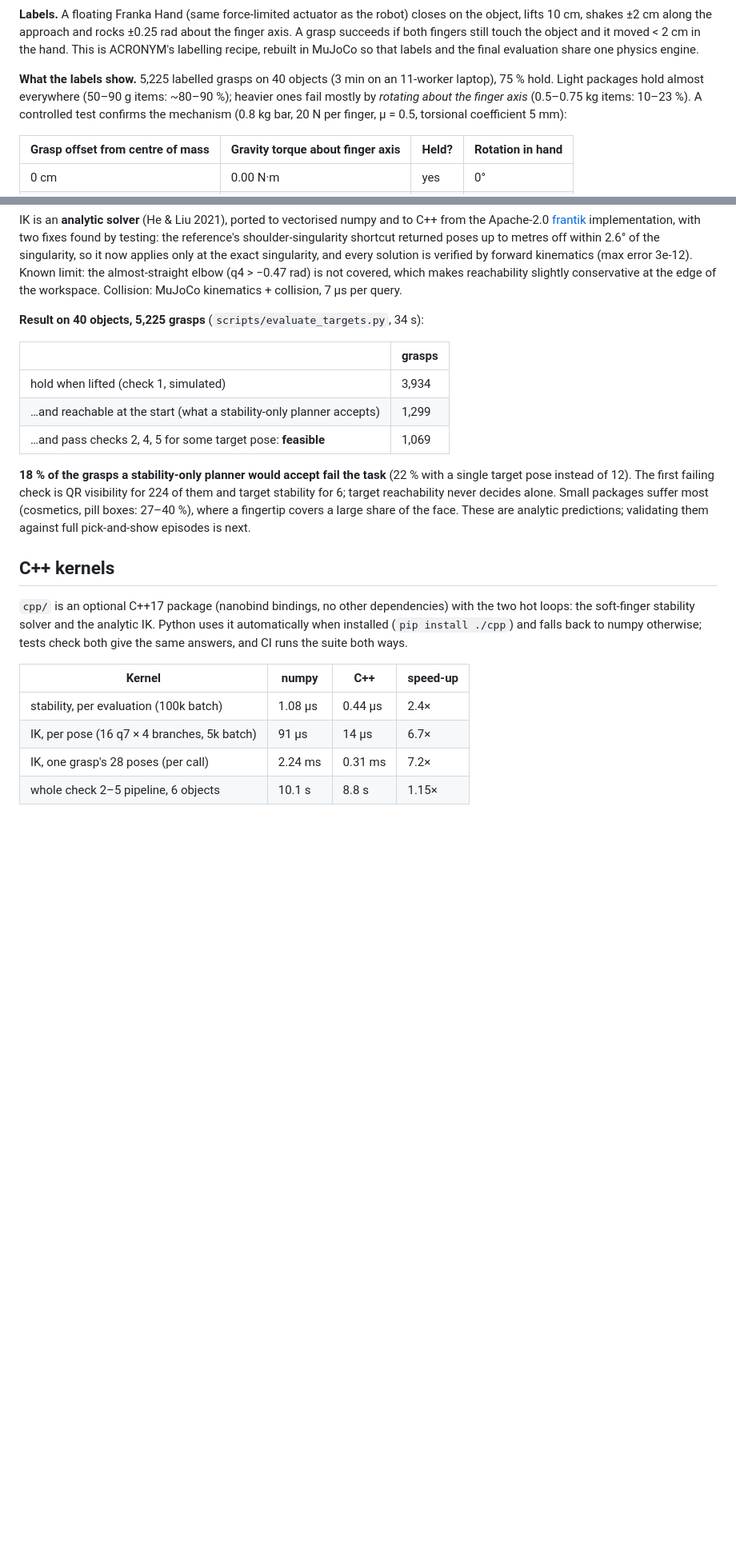
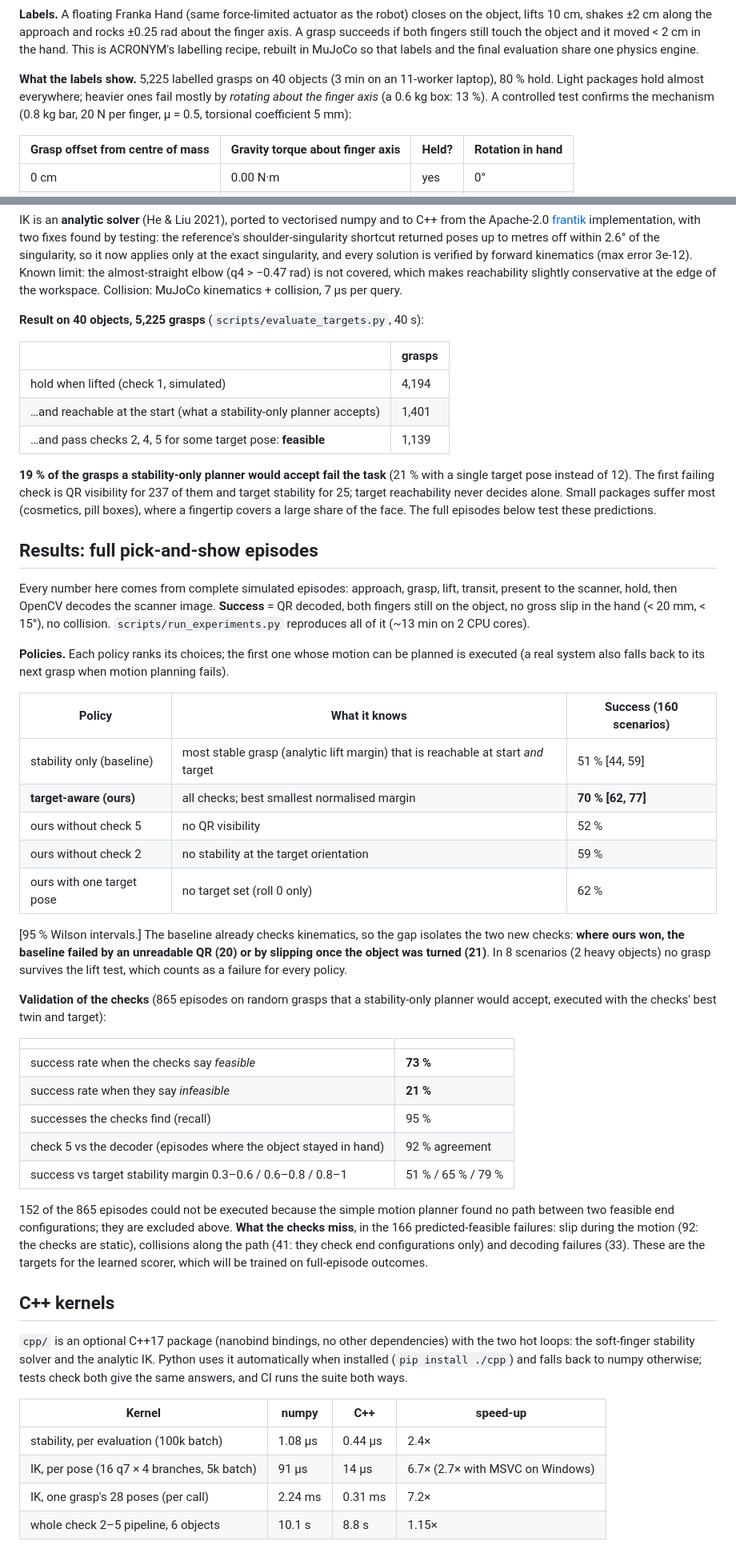
Before and after one commit to AghyadA1/grasp-to-show, a Markdown page: README.md, 2 parts joined by grey strips. Shown at 80% size. Drawn GitHub-style; blank space fills up the shorter version.

```diff
--- a/README.md
+++ b/README.md
@@ -110,8 +119,8 @@ is ACRONYM's labelling recipe, rebuilt in MuJoCo so that labels and the final ev
 one physics engine.
 
 **What the labels show.** 5,225 labelled grasps on 40 objects (3 min on an 11-worker laptop),
-75 % hold. Light packages hold almost everywhere (50–90 g items: ~80–90 %); heavier ones fail
-mostly by *rotating about the finger axis* (0.5–0.75 kg items: 10–23 %). A controlled test confirms the mechanism
+80 % hold. Light packages hold almost everywhere; heavier ones fail mostly by *rotating about the
+finger axis* (a 0.6 kg box: 13 %). A controlled test confirms the mechanism
 (0.8 kg bar, 20 N per finger, μ = 0.5, torsional coefficient 5 mm):
 
 | Grasp offset from centre of mass | Gravity torque about finger axis | Held? | Rotation in hand |
@@ -164,19 +175,59 @@ verified by forward kinematics (max error 3e-12). Known limit: the almost-straig
 (q4 > −0.47 rad) is not covered, which makes reachability slightly conservative at the edge of
 the workspace. Collision: MuJoCo kinematics + collision, 7 µs per query.
 
-**Result on 40 objects, 5,225 grasps** (`scripts/evaluate_targets.py`, 34 s):
+**Result on 40 objects, 5,225 grasps** (`scripts/evaluate_targets.py`, 40 s):
 
 | | grasps |
 |---|---|
-| hold when lifted (check 1, simulated) | 3,934 |
-| …and reachable at the start (what a stability-only planner accepts) | 1,299 |
-| …and pass checks 2, 4, 5 for some target pose: **feasible** | 1,069 |
+| hold when lifted (check 1, simulated) | 4,194 |
+| …and reachable at the start (what a stability-only planner accepts) | 1,401 |
+| …and pass checks 2, 4, 5 for some target pose: **feasible** | 1,139 |
 
-**18 % of the grasps a stability-only planner would accept fail the task** (22 % with a single
-target pose instead of 12). The first failing check is QR visibility for 224 of them and target
-stability for 6; target reachability never decides alone. Small packages suffer most (cosmetics,
-pill boxes: 27–40 %), where a fingertip covers a large share of the face. These are analytic
-predictions; validating them against full pick-and-show episodes is next.
+**19 % of the grasps a stability-only planner would accept fail the task** (21 % with a single
+target pose instead of 12). The first failing check is QR visibility for 237 of them and target
+stability for 25; target reachability never decides alone. Small packages suffer most (cosmetics,
+pill boxes), where a fingertip covers a large share of the face. The full episodes below test
+these predictions.
+
+## Results: full pick-and-show episodes
+
+Every number here comes from complete simulated episodes: approach, grasp, lift, transit, present
+to the scanner, hold, then OpenCV decodes the scanner image. **Success** = QR decoded, both
+fingers still on the object, no gross slip in the hand (< 20 mm, < 15°), no collision.
+`scripts/run_experiments.py` reproduces all of it (~13 min on 2 CPU cores).
+
+**Policies.** Each policy ranks its choices; the first one whose motion can be planned is
+executed (a real system also falls back to its next grasp when motion planning fails).
+
+| Policy | What it knows | Success (160 scenarios) |
+|---|---|---|
+| stability only (baseline) | most stable grasp (analytic lift margin) that is reachable at start *and* target | 51 % [44, 59] |
+| **target-aware (ours)** | all checks; best smallest normalised margin | **70 % [62, 77]** |
+| ours without check 5 | no QR visibility | 52 % |
+| ours without check 2 | no stability at the target orientation | 59 % |
+| ours with one target pose | no target set (roll 0 only) | 62 % |
+
+[95 % Wilson intervals.] The baseline already checks kinematics, so the gap isolates the two new
+checks: **where ours won, the baseline failed by an unreadable QR (20) or by slipping once the
+object was turned (21)**. In 8 scenarios (2 heavy objects) no grasp survives the lift test, which
+counts as a failure for every policy.
+
+**Validation of the checks** (865 episodes on random grasps that a stability-only planner would
+accept, executed with the checks' best twin and target):
+
+| | |
+|---|---|
+| success rate when the checks say *feasible* | **73 %** |
+| success rate when they say *infeasible* | **21 %** |
+| successes the checks find (recall) | 95 % |
+| check 5 vs the decoder (episodes where the object stayed in hand) | 92 % agreement |
+| success vs target stability margin 0.3–0.6 / 0.6–0.8 / 0.8–1 | 51 % / 65 % / 79 % |
+
+152 of the 865 episodes could not be executed because the simple motion planner found no path
+between two feasible end configurations; they are excluded above. **What the checks miss**, in
+the 166 predicted-feasible failures: slip during the motion (92: the checks are static),
+collisions along the path (41: they check end configurations only) and decoding failures (33).
+These are the targets for the learned scorer, which will be trained on full-episode outcomes.
 
 ## C++ kernels
 
@@ -188,7 +239,7 @@ answers, and CI runs the suite both ways.
 | Kernel | numpy | C++ | speed-up |
 |---|---|---|---|
 | stability, per evaluation (100k batch) | 1.08 µs | 0.44 µs | 2.4× |
-| IK, per pose (16 q7 × 4 branches, 5k batch) | 91 µs | 14 µs | 6.7× |
+| IK, per pose (16 q7 × 4 branches, 5k batch) | 91 µs | 14 µs | 6.7× (2.7× with MSVC on Windows) |
 | IK, one grasp's 28 poses (per call) | 2.24 ms | 0.31 ms | 7.2× |
 | whole check 2–5 pipeline, 6 objects | 10.1 s | 8.8 s | 1.15× |
 
```
Also changed, not shown: other parts of README.md (+35 -18 lines), docs/physics.md (+22 -12 lines), media/policy_comparison.png (added), media/stability_validation.png, 11 other files.
